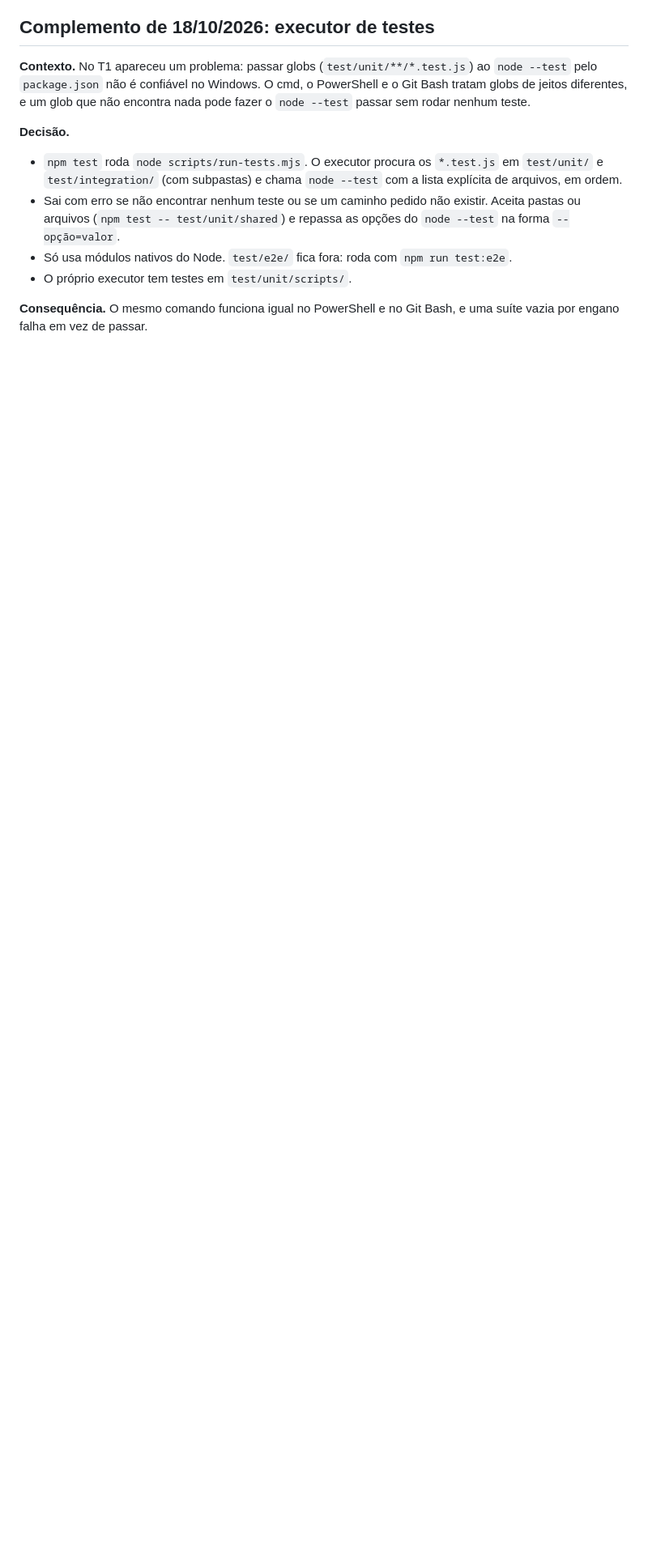
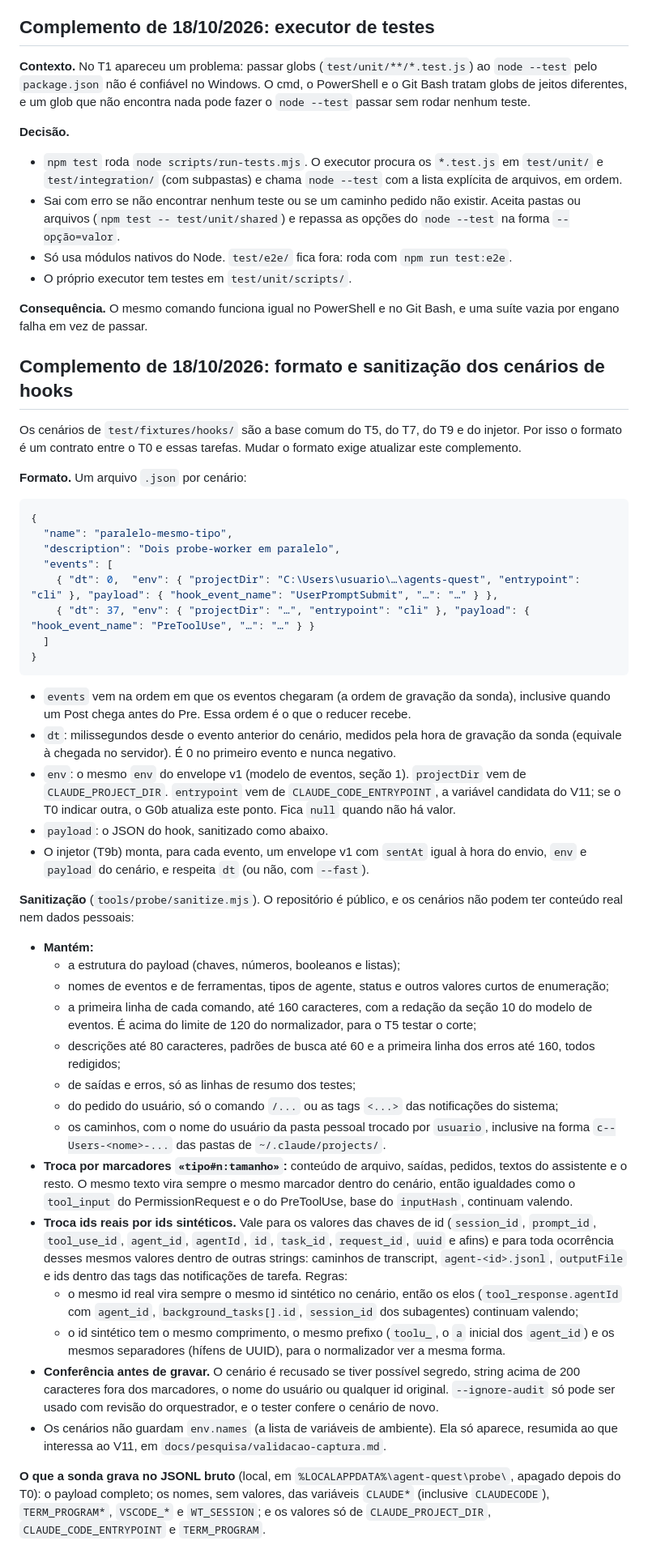
Before and after one commit to victorgabriel08fs/agent-quest, a Markdown page: docs/adr/0010-estrategia-de-testes.md, the part around the change. Shown at 81% size. Drawn GitHub-style; blank space fills up the shorter version.

Commit message:
docs: roteiro completo da sessão de teste e formato dos cenários de hooks
- Plano (T0): pedidos para aprovação negada, falha e interrupção dentro de
  subagente; passo do VS Code obrigatório; duração estimada de 30 min.
- ADR 0010: formato e sanitização dos cenários de hooks, com ids sintéticos
  estáveis no lugar dos ids reais (repositório público).
- Modelo de eventos: CLAUDE_CODE_ENTRYPOINT como candidata de env.entrypoint.

Co-Authored-By: Claude Opus 5.5 <noreply@anthropic.com>

````diff
--- a/docs/adr/0010-estrategia-de-testes.md
+++ b/docs/adr/0010-estrategia-de-testes.md
@@ -59,3 +59,45 @@ Aprovada pelo usuário em 18/10/2026, sem mudanças na decisão, com estas defin
 - O próprio executor tem testes em `test/unit/scripts/`.
 
 **Consequência.** O mesmo comando funciona igual no PowerShell e no Git Bash, e uma suíte vazia por engano falha em vez de passar.
+
+## Complemento de 18/10/2026: formato e sanitização dos cenários de hooks
+
+Os cenários de `test/fixtures/hooks/` são a base comum do T5, do T7, do T9 e do injetor. Por isso o formato é um contrato entre o T0 e essas tarefas. Mudar o formato exige atualizar este complemento.
+
+**Formato.** Um arquivo `.json` por cenário:
+
+```json
+{
+  "name": "paralelo-mesmo-tipo",
+  "description": "Dois probe-worker em paralelo",
+  "events": [
+    { "dt": 0,  "env": { "projectDir": "C:\Users\usuario\…\agents-quest", "entrypoint": "cli" }, "payload": { "hook_event_name": "UserPromptSubmit", "…": "…" } },
+    { "dt": 37, "env": { "projectDir": "…", "entrypoint": "cli" }, "payload": { "hook_event_name": "PreToolUse", "…": "…" } }
+  ]
+}
+```
+
+- `events` vem na ordem em que os eventos chegaram (a ordem de gravação da sonda), inclusive quando um Post chega antes do Pre. Essa ordem é o que o reducer recebe.
+- `dt`: milissegundos desde o evento anterior do cenário, medidos pela hora de gravação da sonda (equivale à chegada no servidor). É 0 no primeiro evento e nunca negativo.
+- `env`: o mesmo `env` do envelope v1 (modelo de eventos, seção 1). `projectDir` vem de `CLAUDE_PROJECT_DIR`. `entrypoint` vem de `CLAUDE_CODE_ENTRYPOINT`, a variável candidata do V11; se o T0 indicar outra, o G0b atualiza este ponto. Fica `null` quando não há valor.
+- `payload`: o JSON do hook, sanitizado como abaixo.
+- O injetor (T9b) monta, para cada evento, um envelope v1 com `sentAt` igual à hora do envio, `env` e `payload` do cenário, e respeita `dt` (ou não, com `--fast`).
+
+**Sanitização** (`tools/probe/sanitize.mjs`). O repositório é público, e os cenários não podem ter conteúdo real nem dados pessoais:
+
+- **Mantém:**
+  - a estrutura do payload (chaves, números, booleanos e listas);
+  - nomes de eventos e de ferramentas, tipos de agente, status e outros valores curtos de enumeração;
+  - a primeira linha de cada comando, até 160 caracteres, com a redação da seção 10 do modelo de eventos. É acima do limite de 120 do normalizador, para o T5 testar o corte;
+  - descrições até 80 caracteres, padrões de busca até 60 e a primeira linha dos erros até 160, todos redigidos;
+  - de saídas e erros, só as linhas de resumo dos testes;
+  - do pedido do usuário, só o comando `/...` ou as tags `<...>` das notificações do sistema;
+  - os caminhos, com o nome do usuário da pasta pessoal trocado por `usuario`, inclusive na forma `c--Users-<nome>-...` das pastas de `~/.claude/projects/`.
+- **Troca por marcadores `«tipo#n:tamanho»`:** conteúdo de arquivo, saídas, pedidos, textos do assistente e o resto. O mesmo texto vira sempre o mesmo marcador dentro do cenário, então igualdades como o `tool_input` do PermissionRequest e o do PreToolUse, base do `inputHash`, continuam valendo.
+- **Troca ids reais por ids sintéticos.** Vale para os valores das chaves de id (`session_id`, `prompt_id`, `tool_use_id`, `agent_id`, `agentId`, `id`, `task_id`, `request_id`, `uuid` e afins) e para toda ocorrência desses mesmos valores dentro de outras strings: caminhos de transcript, `agent-<id>.jsonl`, `outputFile` e ids dentro das tags das notificações de tarefa. Regras:
+  - o mesmo id real vira sempre o mesmo id sintético no cenário, então os elos (`tool_response.agentId` com `agent_id`, `background_tasks[].id`, `session_id` dos subagentes) continuam valendo;
+  - o id sintético tem o mesmo comprimento, o mesmo prefixo (`toolu_`, o `a` inicial dos `agent_id`) e os mesmos separadores (hífens de UUID), para o normalizador ver a mesma forma.
+- **Conferência antes de gravar.** O cenário é recusado se tiver possível segredo, string acima de 200 caracteres fora dos marcadores, o nome do usuário ou qualquer id original. `--ignore-audit` só pode ser usado com revisão do orquestrador, e o tester confere o cenário de novo.
+- Os cenários não guardam `env.names` (a lista de variáveis de ambiente). Ela só aparece, resumida ao que interessa ao V11, em `docs/pesquisa/validacao-captura.md`.
+
+**O que a sonda grava no JSONL bruto** (local, em `%LOCALAPPDATA%\agent-quest\probe\`, apagado depois do T0): o payload completo; os nomes, sem valores, das variáveis `CLAUDE*` (inclusive `CLAUDECODE`), `TERM_PROGRAM*`, `VSCODE_*` e `WT_SESSION`; e os valores só de `CLAUDE_PROJECT_DIR`, `CLAUDE_CODE_ENTRYPOINT` e `TERM_PROGRAM`.
````
Also changed, not shown: docs/arquitetura/modelo-de-eventos.md (+1 -1 lines), docs/plano/v1.md (+14 -4 lines).
